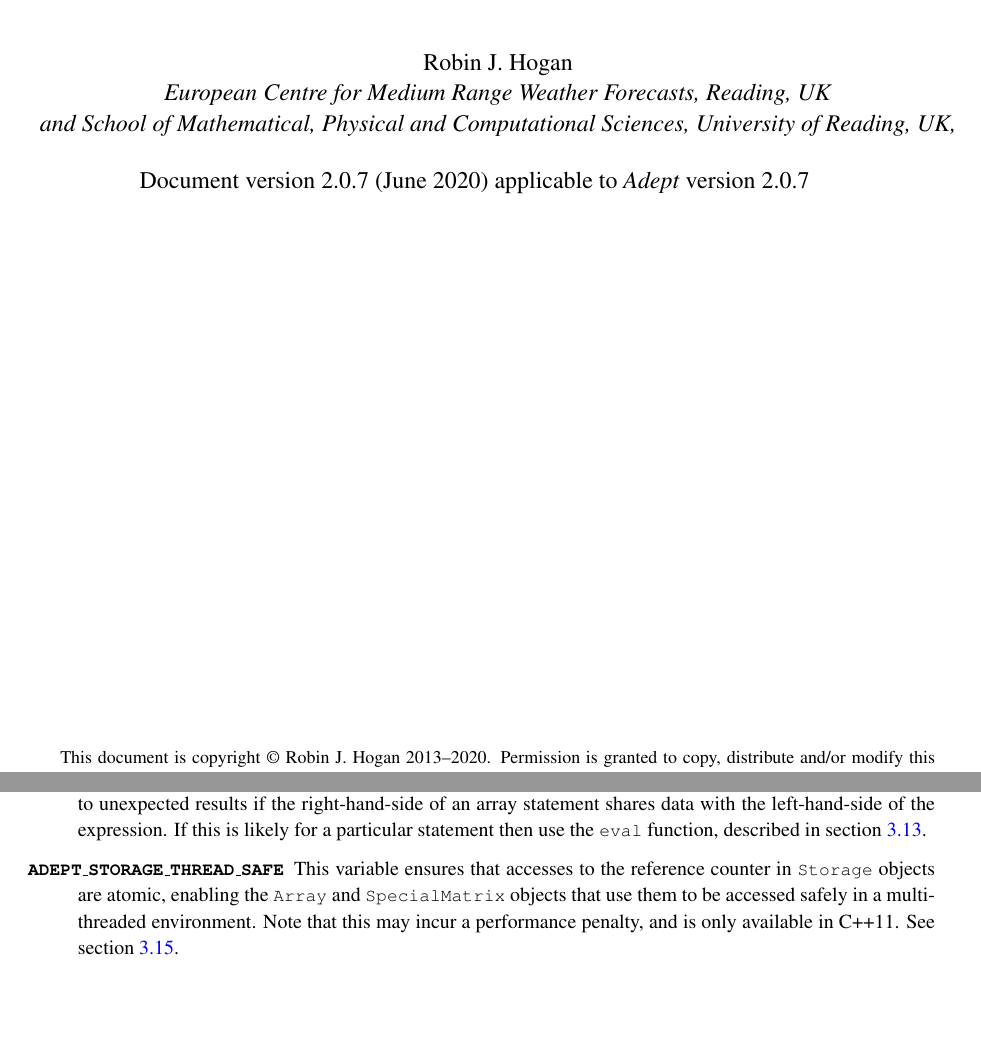
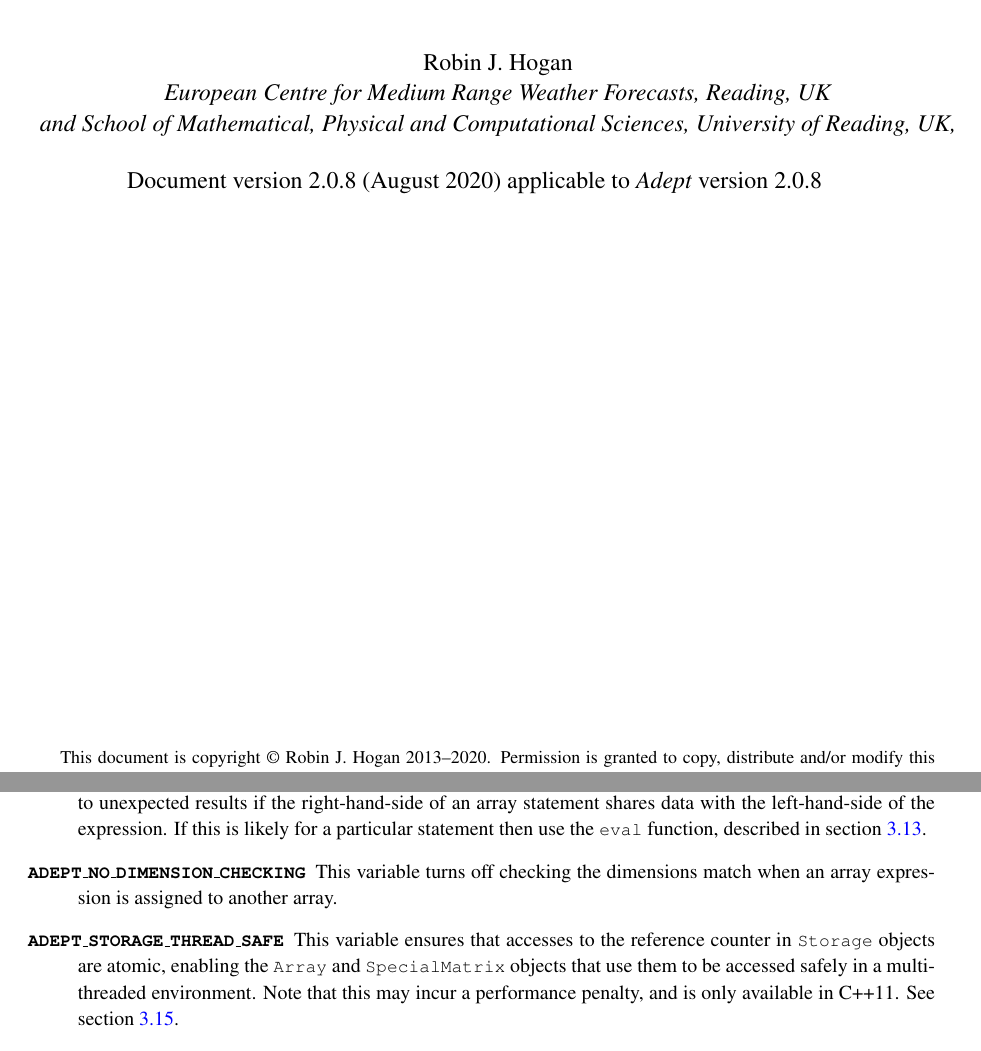
Before and after one commit to rjhogan/Adept-2, a LaTeX book (doc/adept_documentation.tex): two parts of pages 1 and 53 of 58, joined at a grey line, cut so that both start at the same text, the shorter picture padded with empty space. Compiled offline with pdfLaTeX.

Commit message:
Updated documentation version to 2.0.8

```diff
--- a/doc/adept_documentation.tex
+++ b/doc/adept_documentation.tex
@@ -113,8 +113,8 @@
     Mathematical, Physical and Computational Sciences, University of
     Reading, UK,}}
 
-\date{Document version 2.0.7 (June 2020) applicable to \Adept\ version
-  2.0.7 \thanks{This document is copyright \copyright\ Robin J. Hogan
+\date{Document version 2.0.8 (August 2020) applicable to \Adept\ version
+  2.0.8 \thanks{This document is copyright \copyright\ Robin J. Hogan
     2013--2020.  Permission is granted to copy, distribute and/or
     modify this document under the terms of the GNU Free Documentation
     License, Version 1.3 or any later version published by the Free
@@ -3906,6 +3906,9 @@
 the left-hand-side of the expression. If this is likely for a
 particular statement then use the \code{eval} function, described in
 section \ref{sec:bounds}.
+\citem{ADEPT\_NO\_DIMENSION\_CHECKING} This variable turns off
+checking the dimensions match when an array expression is assigned to
+another array.
 \citem{ADEPT\_STORAGE\_THREAD\_SAFE} This variable ensures that
 accesses to the reference counter in \code{Storage} objects are
 atomic, enabling the \code{Array} and \code{SpecialMatrix} objects
```
Also changed, not shown: doc/adept_documentation.tex (6 more changed lines).
